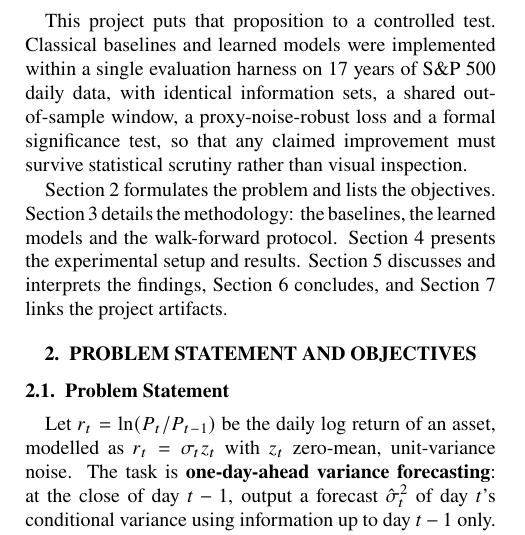
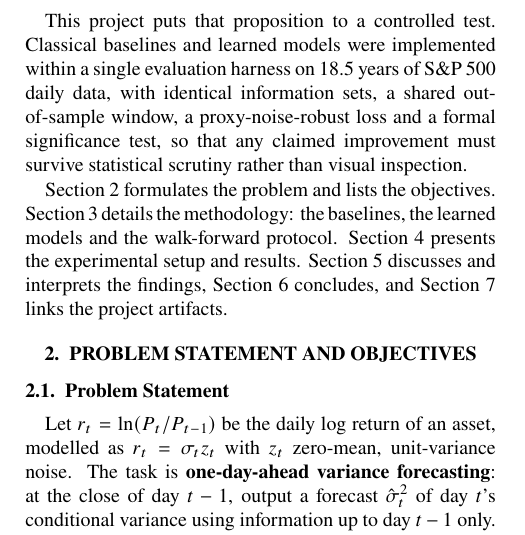
Before and after one commit to iitgF/T9, a LaTeX document (report.tex): part of one column of page 1 of 5, cut so that both start at the same text. Compiled offline with pdfLaTeX.

Commit message:
Fix stale sample length in introduction (17 to 18.5 years)
Co-Authored-By: Claude Opus 4.8 <noreply@anthropic.com>

```diff
--- a/report.tex
+++ b/report.tex
@@ -54,7 +54,7 @@ Volatility, the conditional standard deviation of an asset's returns, is the cen
 
 The problem is scientifically interesting because of a sharp asymmetry in predictability. The \emph{direction} of tomorrow's return is essentially unpredictable, but its \emph{magnitude} is not: calm days cluster with calm days and turbulent days with turbulent days. Classical econometrics has exploited this persistence for four decades, most famously through the GARCH family \cite{bollerslev1986}. In recent years, machine-learning and deep-learning models have been proposed as replacements, with mixed and sometimes contested results \cite{hansen2005}.
 
-This project puts that proposition to a controlled test. Classical baselines and learned models were implemented within a single evaluation harness on 17 years of S\&P~500 daily data, with identical information sets, a shared out-of-sample window, a proxy-noise-robust loss and a formal significance test, so that any claimed improvement must survive statistical scrutiny rather than visual inspection.
+This project puts that proposition to a controlled test. Classical baselines and learned models were implemented within a single evaluation harness on 18.5 years of S\&P~500 daily data, with identical information sets, a shared out-of-sample window, a proxy-noise-robust loss and a formal significance test, so that any claimed improvement must survive statistical scrutiny rather than visual inspection.
 
 Section~2 formulates the problem and lists the objectives. Section~3 details the methodology: the baselines, the learned models and the walk-forward protocol. Section~4 presents the experimental setup and results. Section~5 discusses and interprets the findings, Section~6 concludes, and Section~7 links the project artifacts.
 
```
